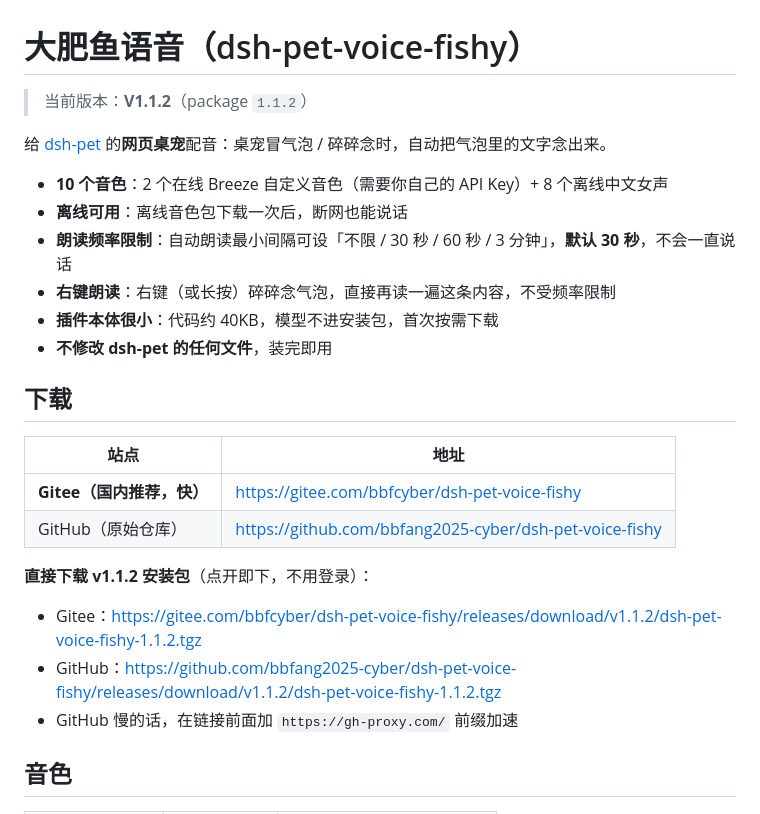
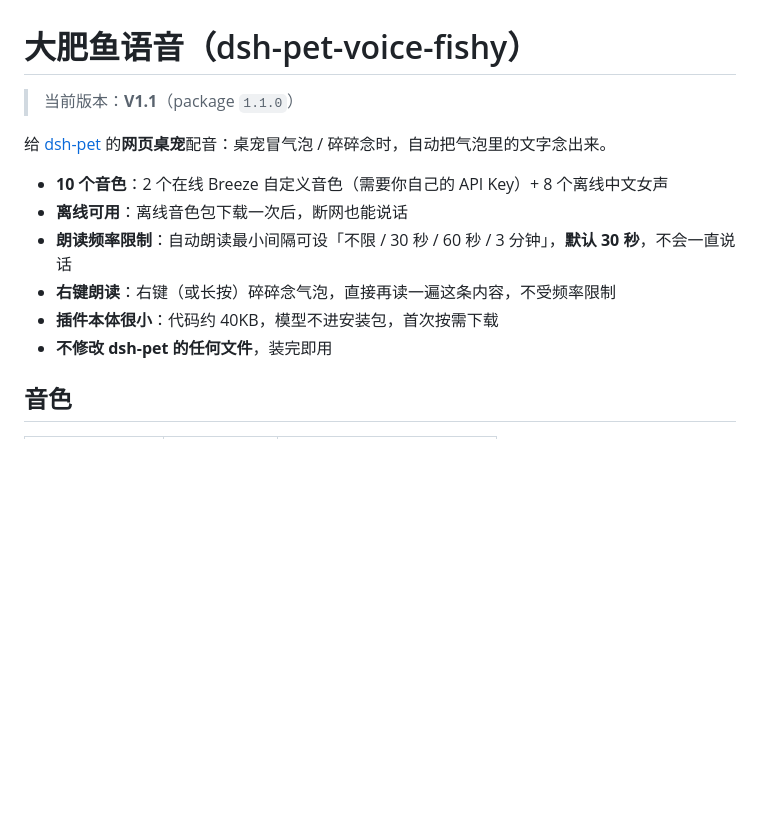
Before and after one commit to bbfang2025-cyber/dsh-pet-voice-fishy, a Markdown page: README.md, the part around one of its changes. GitHub-like rendering; blank space fills up the shorter version.

```diff
--- a/README.md
+++ b/README.md
@@ -1,6 +1,6 @@
 # 大肥鱼语音（dsh-pet-voice-fishy）
 
-> 当前版本：**V1.1.2**（package `1.1.2`）
+> 当前版本：**V1.1**（package `1.1.0`）
 
 给 [dsh-pet](https://github.com/PC2005-cloud/dsh-pet) 的**网页桌宠**配音：桌宠冒气泡 / 碎碎念时，自动把气泡里的文字念出来。
 
@@ -10,19 +10,6 @@
 - **右键朗读**：右键（或长按）碎碎念气泡，直接再读一遍这条内容，不受频率限制
 - **插件本体很小**：代码约 40KB，模型不进安装包，首次按需下载
 - **不修改 dsh-pet 的任何文件**，装完即用
-
-## 下载
-
-| 站点 | 地址 |
-|---|---|
-| **Gitee（国内推荐，快）** | https://gitee.com/bbfcyber/dsh-pet-voice-fishy |
-| GitHub（原始仓库） | https://github.com/bbfang2025-cyber/dsh-pet-voice-fishy |
-
-**直接下载 v1.1.2 安装包**（点开即下，不用登录）：
-
-- Gitee：https://gitee.com/bbfcyber/dsh-pet-voice-fishy/releases/download/v1.1.2/dsh-pet-voice-fishy-1.1.2.tgz
-- GitHub：https://github.com/bbfang2025-cyber/dsh-pet-voice-fishy/releases/download/v1.1.2/dsh-pet-voice-fishy-1.1.2.tgz
-- GitHub 慢的话，在链接前面加 `https://gh-proxy.com/` 前缀加速
 
 ## 音色
 
```
Also changed, not shown: other parts of README.md (+18 -17 lines).
